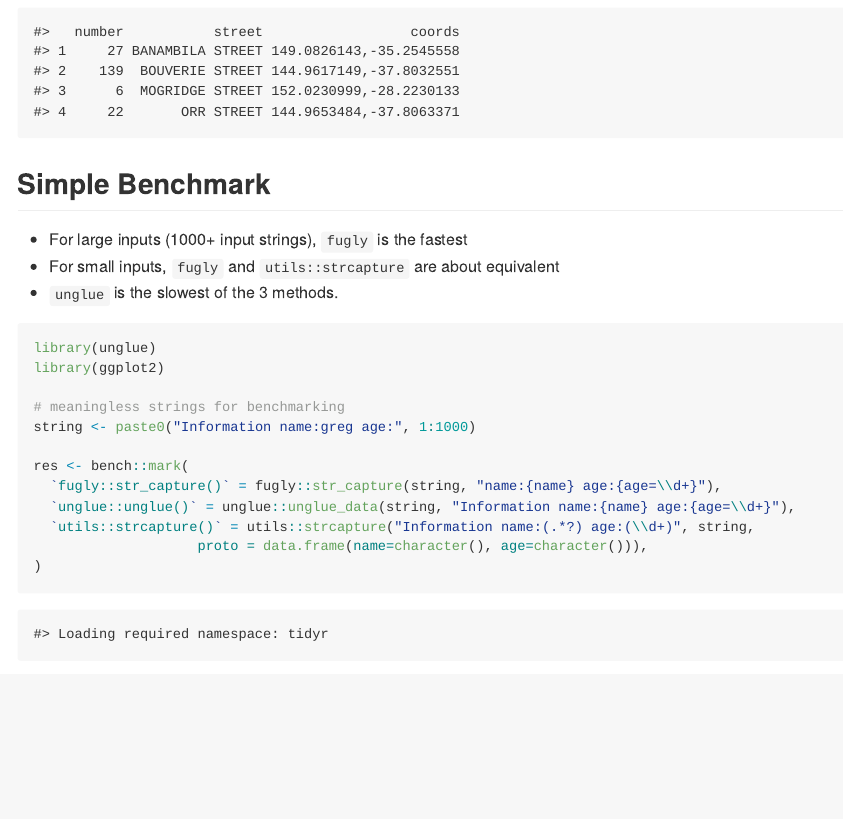
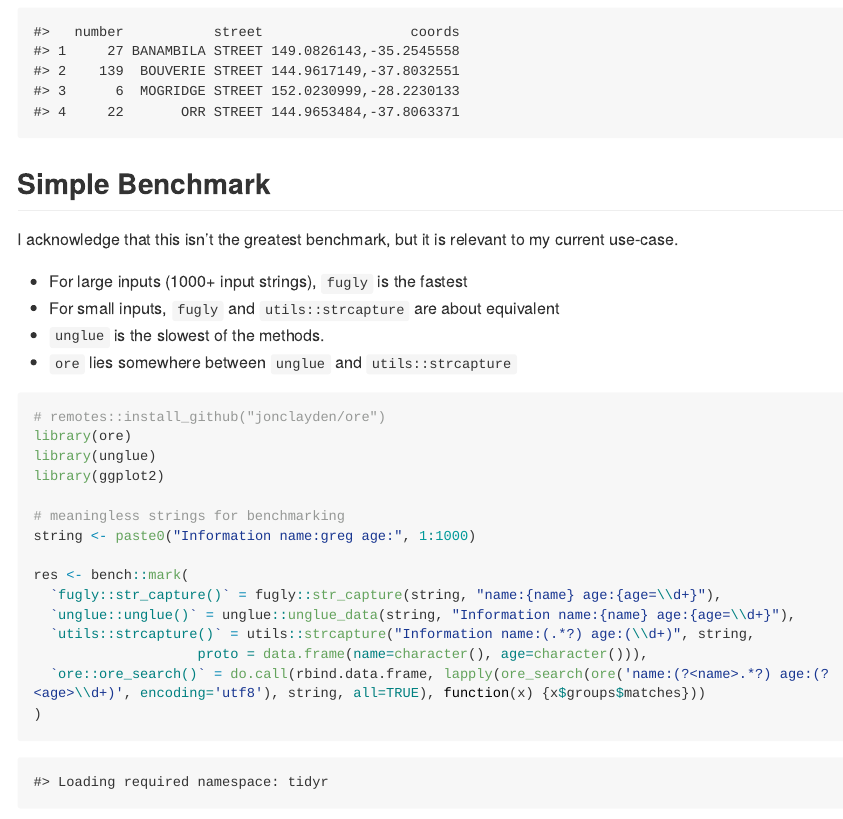
Before and after one commit to coolbutuseless/fugly, an R Markdown document (README.Rmd): the page in a window 1100 px wide, from 2300 px down. The pictures show the output file README.md that the author committed with the source, drawn offline in the style of GitHub; long lines of code are wrapped; badge pictures from the web are left out.

Commit message:
include {ore} in benchmark

````diff
--- a/README.Rmd
+++ b/README.Rmd
@@ -158,11 +158,18 @@ str_capture(string, pattern = '"number":"{number}","street":"{street}".*?"coordi
 
 ## Simple Benchmark
 
+I acknowledge that this isn't the greatest benchmark, but it is relevant to my
+current use-case.
+
 * For large inputs (1000+ input strings), `fugly` is the fastest
 * For small inputs, `fugly` and `utils::strcapture` are about equivalent
-* `unglue` is the slowest of the 3 methods.
+* `unglue` is the slowest of the methods.
+* `ore` lies somewhere between `unglue` and `utils::strcapture`
 
 ```{r warning=FALSE, message=FALSE}
+
+# remotes::install_github("jonclayden/ore")
+library(ore)
 library(unglue)
 library(ggplot2)
 
@@ -174,6 +181,7 @@ res <- bench::mark(
   `unglue::unglue()` = unglue::unglue_data(string, "Information name:{name} age:{age=\\d+}"),
   `utils::strcapture()` = utils::strcapture("Information name:(.*?) age:(\\d+)", string,
                     proto = data.frame(name=character(), age=character())),
+  `ore::ore_search()` = do.call(rbind.data.frame, lapply(ore_search(ore('name:(?<name>.*?) age:(?<age>\\d+)', encoding='utf8'), string, all=TRUE), function(x) {x$groups$matches}))
 )
 ```
 
````
Also changed, not shown: README.md, 1 other file.
